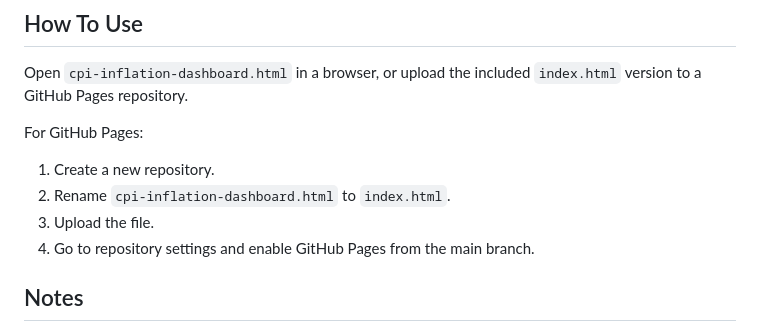
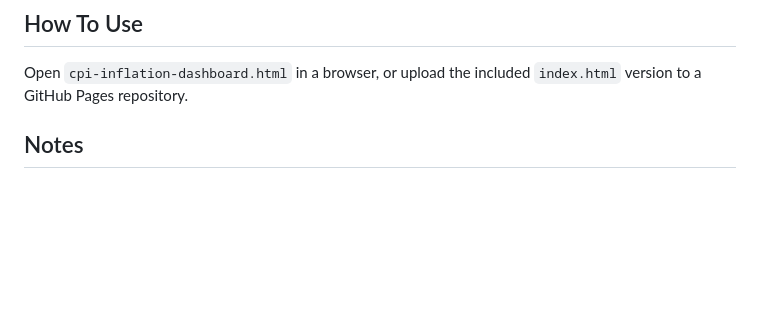
Before and after one commit to kuhemmanuel9-sudo/CPI-Inflation-Monitor-by-Emmanuel-Kuh, a Markdown page: README.md, the part around the change. GitHub-like rendering; blank space fills up the shorter version.

Commit message:
Simplify usage instructions in README
Removed GitHub Pages instructions from README.

```diff
--- a/README.md
+++ b/README.md
@@ -53,12 +53,6 @@ Seasonally adjusted versions of the same category series are requested with `CUS
 
 Open `cpi-inflation-dashboard.html` in a browser, or upload the included `index.html` version to a GitHub Pages repository.
 
-For GitHub Pages:
-
-1. Create a new repository.
-2. Rename `cpi-inflation-dashboard.html` to `index.html`.
-3. Upload the file.
-4. Go to repository settings and enable GitHub Pages from the main branch.
 
 ## Notes
 
```
